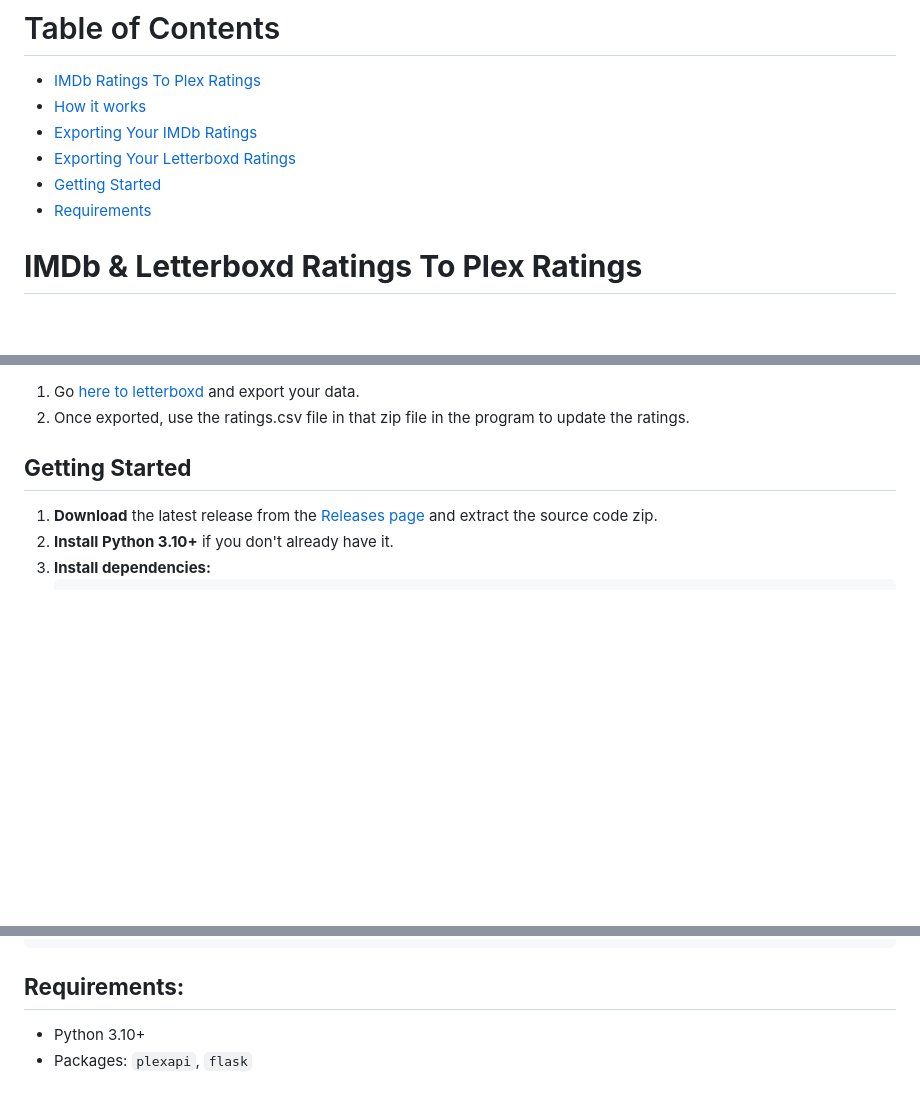
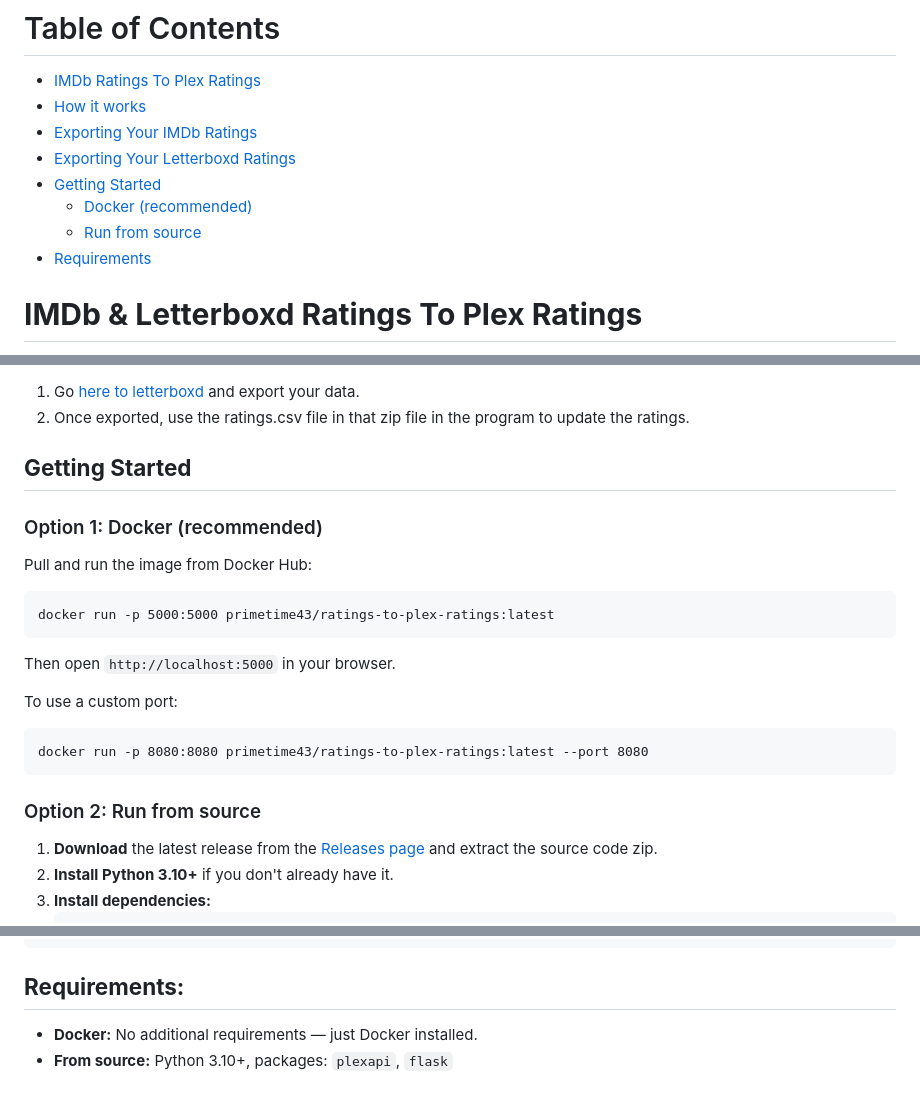
Before and after one commit to primetime43/Ratings-To-Plex-Ratings, a Markdown page: README.md, 3 parts joined by grey strips. GitHub-like rendering; blank space fills up the shorter version.

Commit message:
Updated readme with docker info
Updated readme with docker info

````diff
--- a/README.md
+++ b/README.md
@@ -4,6 +4,8 @@
 - [Exporting Your IMDb Ratings](#exporting-your-imdb-ratings)
 - [Exporting Your Letterboxd Ratings](#exporting-your-letterboxd-ratings)
 - [Getting Started](#getting-started)
+  - [Docker (recommended)](#option-1-docker-recommended)
+  - [Run from source](#option-2-run-from-source)
 - [Requirements](#requirements)
 
 # **IMDb & Letterboxd Ratings To Plex Ratings**
@@ -104,6 +106,21 @@ Use a dry run first after large CSV exports or when tuning media type filters to
 
 ## **Getting Started**
 
+### Option 1: Docker (recommended)
+
+Pull and run the image from Docker Hub:
+```
+docker run -p 5000:5000 primetime43/ratings-to-plex-ratings:latest
+```
+Then open `http://localhost:5000` in your browser.
+
+To use a custom port:
+```
+docker run -p 8080:8080 primetime43/ratings-to-plex-ratings:latest --port 8080
+```
+
+### Option 2: Run from source
+
 1. **Download** the latest release from the [Releases page](https://github.com/primetime43/Ratings-To-Plex-Ratings/releases) and extract the source code zip.
 2. **Install Python 3.10+** if you don't already have it.
 3. **Install dependencies:**
@@ -123,5 +140,5 @@ python main.py --port 8080
 ```
 
 ## **Requirements:**
-- Python 3.10+
-- Packages: `plexapi`, `flask`
+- **Docker:** No additional requirements — just Docker installed.
+- **From source:** Python 3.10+, packages: `plexapi`, `flask`
````
